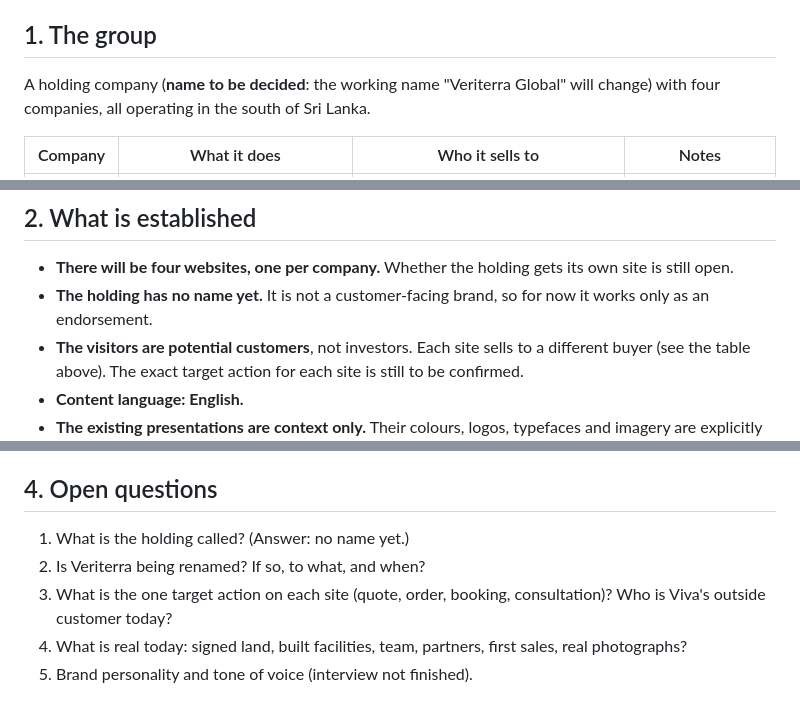
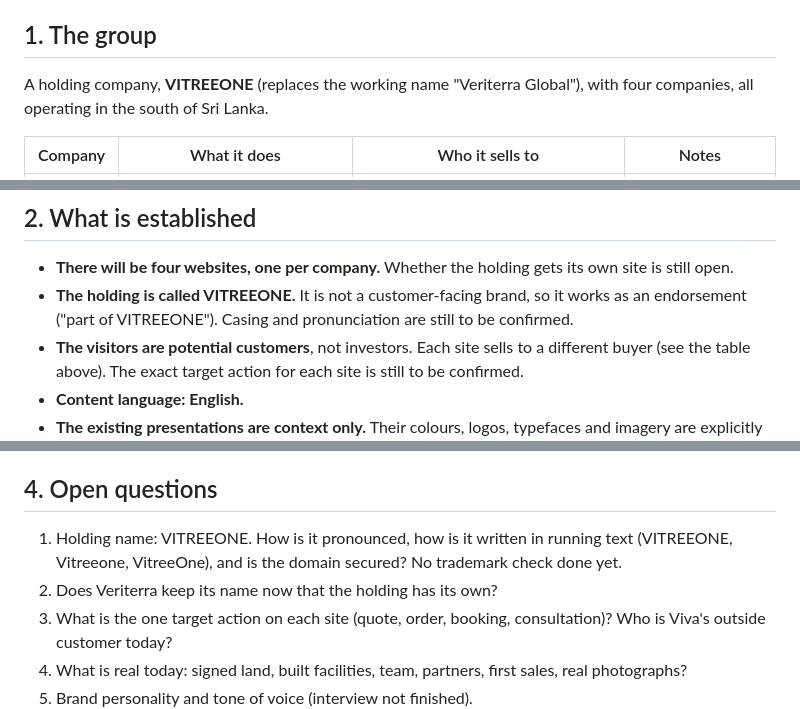
Before and after one commit to Vladeee/veriterra, a Markdown page: brand/BRIEF.md, 3 parts joined by grey strips. GitHub-like rendering.

Commit message:
Brief: holding is named VITREEONE
Co-Authored-By: Claude Opus 5.5 <noreply@anthropic.com>
Claude-Session: https://claude.ai/code/session_01U1iuA4aFmcZYFM9c6WtJbK

```diff
--- a/brand/BRIEF.md
+++ b/brand/BRIEF.md
@@ -8,7 +8,7 @@
 
 ## 1. The group
 
-A holding company (**name to be decided**: the working name "Veriterra Global" will change) with four companies, all operating in the south of Sri Lanka.
+A holding company, **VITREEONE** (replaces the working name "Veriterra Global"), with four companies, all operating in the south of Sri Lanka.
 
 | Company | What it does | Who it sells to | Notes |
 |---|---|---|---|
@@ -20,7 +20,7 @@ A holding company (**name to be decided**: the working name "Veriterra Global" w
 ## 2. What is established
 
 - **There will be four websites, one per company.** Whether the holding gets its own site is still open.
-- **The holding has no name yet.** It is not a customer-facing brand, so for now it works only as an endorsement.
+- **The holding is called VITREEONE.** It is not a customer-facing brand, so it works as an endorsement ("part of VITREEONE"). Casing and pronunciation are still to be confirmed.
 - **The visitors are potential customers**, not investors. Each site sells to a different buyer (see the table above). The exact target action for each site is still to be confirmed.
 - **Content language: English.**
 - **The existing presentations are context only.** Their colours, logos, typefaces and imagery are explicitly *not* a reference. New presentations will be made from this system.
@@ -35,8 +35,8 @@ A holding company (**name to be decided**: the working name "Veriterra Global" w
 
 ## 4. Open questions
 
-1. What is the holding called? (Answer: no name yet.)
-2. Is Veriterra being renamed? If so, to what, and when?
+1. Holding name: VITREEONE. How is it pronounced, how is it written in running text (VITREEONE, Vitreeone, VitreeOne), and is the domain secured? No trademark check done yet.
+2. Does Veriterra keep its name now that the holding has its own?
 3. What is the one target action on each site (quote, order, booking, consultation)? Who is Viva's outside customer today?
 4. What is real today: signed land, built facilities, team, partners, first sales, real photographs?
 5. Brand personality and tone of voice (interview not finished).
```
Also changed, not shown: CLAUDE.md (+1 -1 lines).
